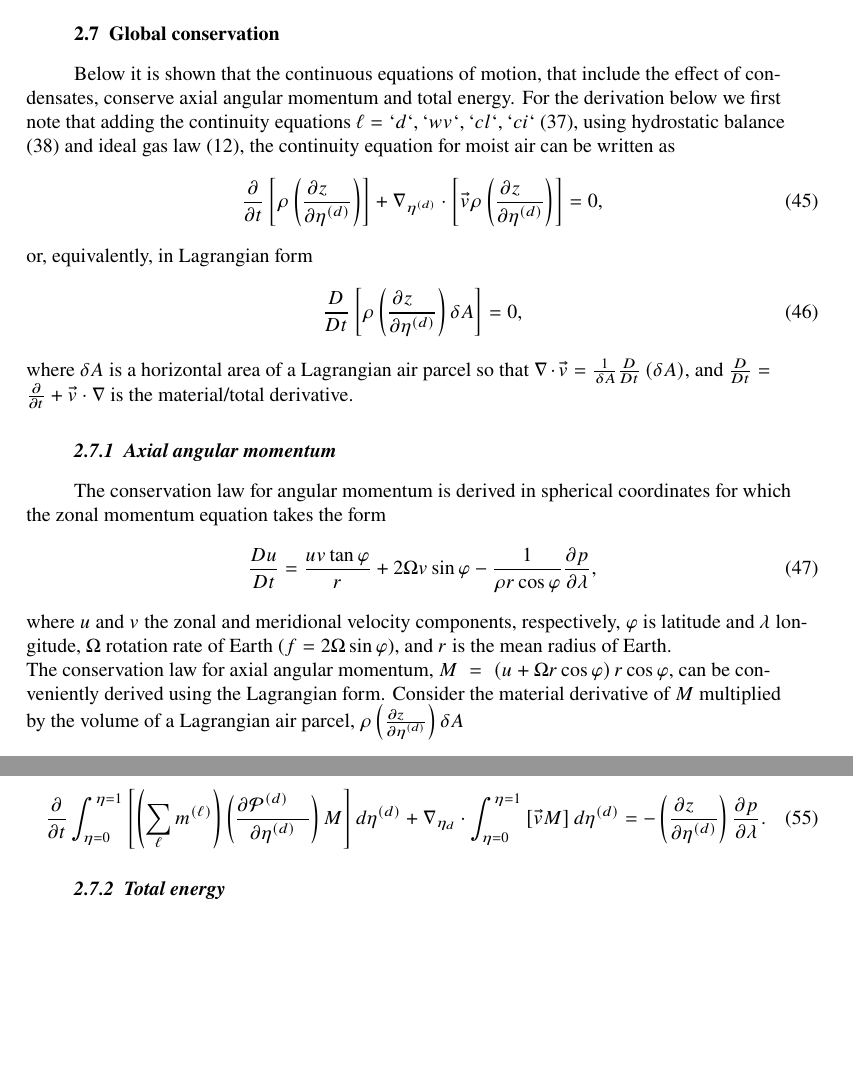
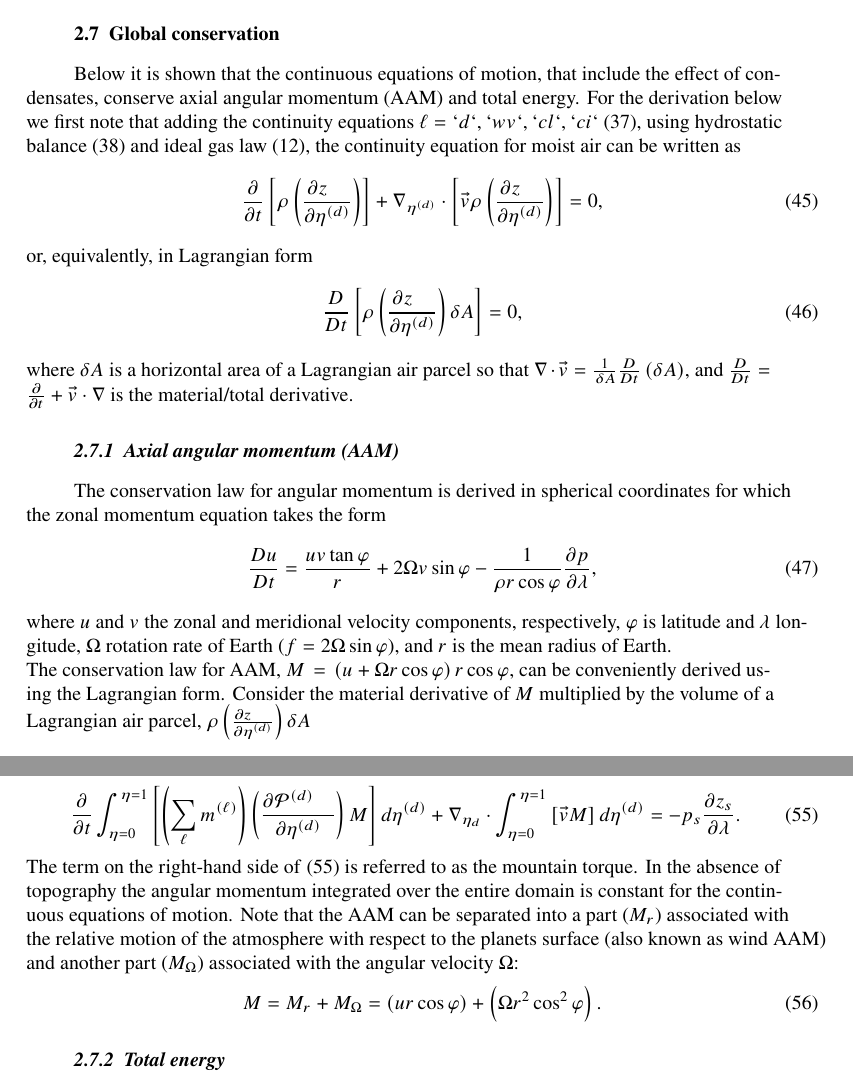
Before and after one commit to PeterHjortLauritzen/2017-JAMES-CESM2-SE, a LaTeX document (dry-mass.tex): two parts of pages 8 and 9 of 20 before the commit and two parts of pages 8 and 9 of 21 after it, joined at a grey line, cut so that both start at the same text, the shorter picture padded with empty space. Compiled offline with pdfLaTeX.

Commit message:
fix typo in AAM equation and small edits

```diff
--- a/dry-mass.tex
+++ b/dry-mass.tex
@@ -388,7 +388,7 @@ Let the $\delta \vec{v}$ be the change in the velocity vector due to diffusion o
 \citep[p.71 in ][]{CAM5}. As shown in the results section this term is rather large and therefore important for good energy conservation characteristics of the dynamical core.
 %%%%%%%%%%%%%%%%%%%%%%%%%%%%%%%%%%%%%%%%%%%%%%%%%%%%%%%%%%%%%%%%%%%%%%%%%%%%%%%%%%%%%%%%%%%%%%%%%%%%%%%%%%%%%%%%%%%%%%%%%%%%%%%%%%%%%%%
 \subsection{Global conservation}
-Below it is shown that the continuous equations of motion, that include the effect of condensates, conserve axial angular momentum and total energy. For the derivation below we first note that adding the continuity equations $\ell=`d`,`wv`,`cl`,`ci`$ \eqref{E:PEq}, using hydrostatic balance \eqref{eq:phi_1} and ideal gas law \eqref{eq:igl}, the continuity equation for moist air can be written as
+Below it is shown that the continuous equations of motion, that include the effect of condensates, conserve axial angular momentum (AAM) and total energy. For the derivation below we first note that adding the continuity equations $\ell=`d`,`wv`,`cl`,`ci`$ \eqref{E:PEq}, using hydrostatic balance \eqref{eq:phi_1} and ideal gas law \eqref{eq:igl}, the continuity equation for moist air can be written as
 \begin{equation}
 \frac{\partial }{\partial t}\left[ \rho \left(\frac{\partial z\quad}{\partial \eta^{(d)}}\right)\right]+\nabla_{\eta^{(d)}} \cdot \left[ \vec{v}\rho  \left( \frac{\partial z\quad }{\partial \eta^{(d)}}\right)\right]=0,\label{eq:cont2}
 \end{equation}
@@ -397,14 +397,14 @@ or, equivalently, in Lagrangian form
 \frac{D}{Dt}\left[ \rho \left( \frac{\partial z\quad }{\partial \eta^{(d)}}\right)\delta A\right]=0,\label{eq:lagra_cont}
 \end{equation}
 where $\delta A$ is a horizontal area of a Lagrangian air parcel so that $\nabla \cdot \vec{v}=\frac{1}{\delta A}\frac{D}{Dt}\left( \delta A\right)$, and  $\frac{D}{Dt}=\frac{\partial }{\partial t}+\vec{v}\cdot \nabla $ is the material/total derivative.
-\subsubsection{Axial angular momentum}
+\subsubsection{Axial angular momentum (AAM)}
 The conservation law for angular momentum is derived in spherical coordinates for which the zonal momentum equation takes the form
 \begin{equation}
 \frac{Du}{Dt}=\frac{u v \tan \varphi}{r}+2\Omega v\sin \varphi -\frac{1}{\rho r \cos \varphi}\frac{\partial p}{\partial \lambda},\label{eq:tmp200}
 \end{equation}
 where $u$ and $v$ the zonal and meridional velocity components, respectively, $\varphi$ is latitude and $\lambda$ longitude, $\Omega$ rotation rate of Earth ($f=2\Omega \sin \varphi$), and $r$ is the mean radius of Earth.\\
 
-The conservation law for axial angular momentum, $M=\left( u+\Omega r \cos \varphi \right) r \cos \varphi$, can be conveniently derived using the Lagrangian form. Consider the material derivative of $M$ multiplied by the volume of a Lagrangian air parcel, $\rho \left( \frac{\partial z\quad }{\partial \eta^{(d)}}\right)\delta A$
+The conservation law for AAM, $M=\left( u+\Omega r \cos \varphi \right) r \cos \varphi$, can be conveniently derived using the Lagrangian form. Consider the material derivative of $M$ multiplied by the volume of a Lagrangian air parcel, $\rho \left( \frac{\partial z\quad }{\partial \eta^{(d)}}\right)\delta A$
 \begin{equation}
 \frac{D}{Dt}\left[ \rho \left( \frac{\partial z\quad }{\partial \eta^{(d)}}\right) \delta A \left( u+\Omega r \cos \varphi \right) r \cos \varphi\right].
 \end{equation}
@@ -425,10 +425,12 @@ Repeatedly using the chain rule one can show that the right-hand side of \eqref{
 \end{align}
 Substituting \eqref{eq:tmp203} on the right-hand side of \eqref{eq:tmp202} and integrating \eqref{eq:tmp202} in the vertical we get
 \begin{equation}
-\frac{\partial}{\partial t}\int_{\eta=0}^{\eta=1}\left[ \left( \sum_\ell m^{(\ell)}\right) \left( \frac{\partial \mathcal{P}^{(d)}\quad }{\partial \eta^{(d)}} \right) M \right]d\eta^{(d)}+\nabla_{\eta_d}\cdot \int_{\eta=0}^{\eta=1}\left[\vec{v} M \right]d\eta^{(d)}=- \left( \frac{\partial z\quad }{\partial \eta^{(d)}}\right) \frac{\partial p}{\partial \lambda}.
+\frac{\partial}{\partial t}\int_{\eta=0}^{\eta=1}\left[ \left( \sum_\ell m^{(\ell)}\right) \left( \frac{\partial \mathcal{P}^{(d)}\quad }{\partial \eta^{(d)}} \right) M \right]d\eta^{(d)}+\nabla_{\eta_d}\cdot \int_{\eta=0}^{\eta=1}\left[\vec{v} M \right]d\eta^{(d)}=-p_s \frac{\partial z_s}{\partial \lambda}.\label{eq:aam_final}
 \end{equation}
-
-
+The term on the right-hand side of \eqref{eq:aam_final} is referred to as the mountain torque. In the absence of topography the angular momentum integrated over the entire domain is constant for the continuous equations of motion. Note that the AAM can be separated into a part ($M_r$) associated with the relative motion of the atmosphere with respect to the planets surface (also known as wind AAM) and another part ($M_{\Omega}$) associated with the angular velocity $\Omega$:
+\begin{equation}
+M=M_r+M_\Omega=\left( u r \cos \varphi\right)+\left(\Omega r^2 \cos^2 \varphi \right) .
+\end{equation}
 \subsubsection{Total energy}
 The derivation of the total energy equation closely follows \citet{K1974MWR} but for a dry mass vertical coordinate and inclusion of condensates in the equations of motion. The equation for the horizontal kinetic energy per unit mass, $K=\frac{1}{2}\vec{v}\cdot \vec{v}$, is derived by multiplying the momentum equations \eqref{E:PEmom} with $\rho \vec{v} \left( \frac{\partial z\quad }{\partial \eta^{(d)}}\right)$ and the continuity equation \eqref{eq:cont2} with $K$, adding the two resulting equations and simplifying using the chain rule yields
 \begin{equation}
```
Also changed, not shown: sem.tex (+1 -0 lines), dry-mass.pdf, dry-mass.tex (4 more changed lines).
